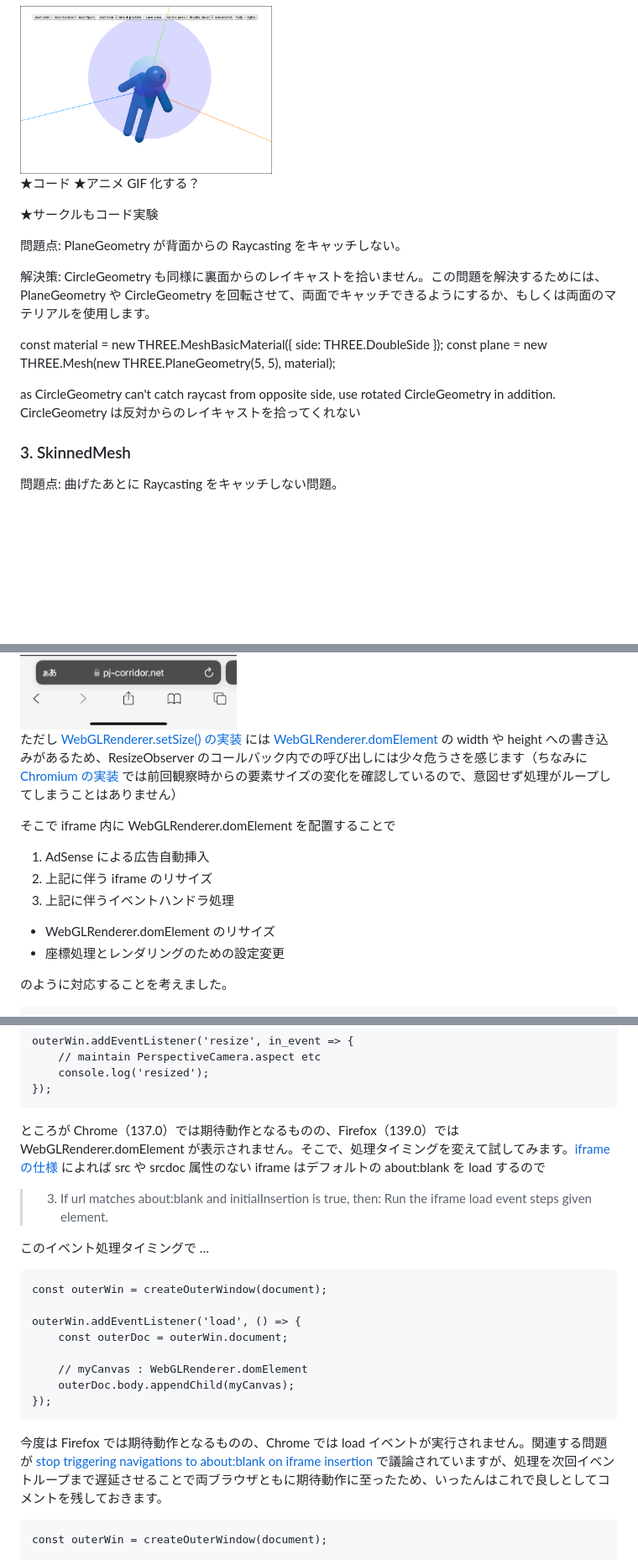
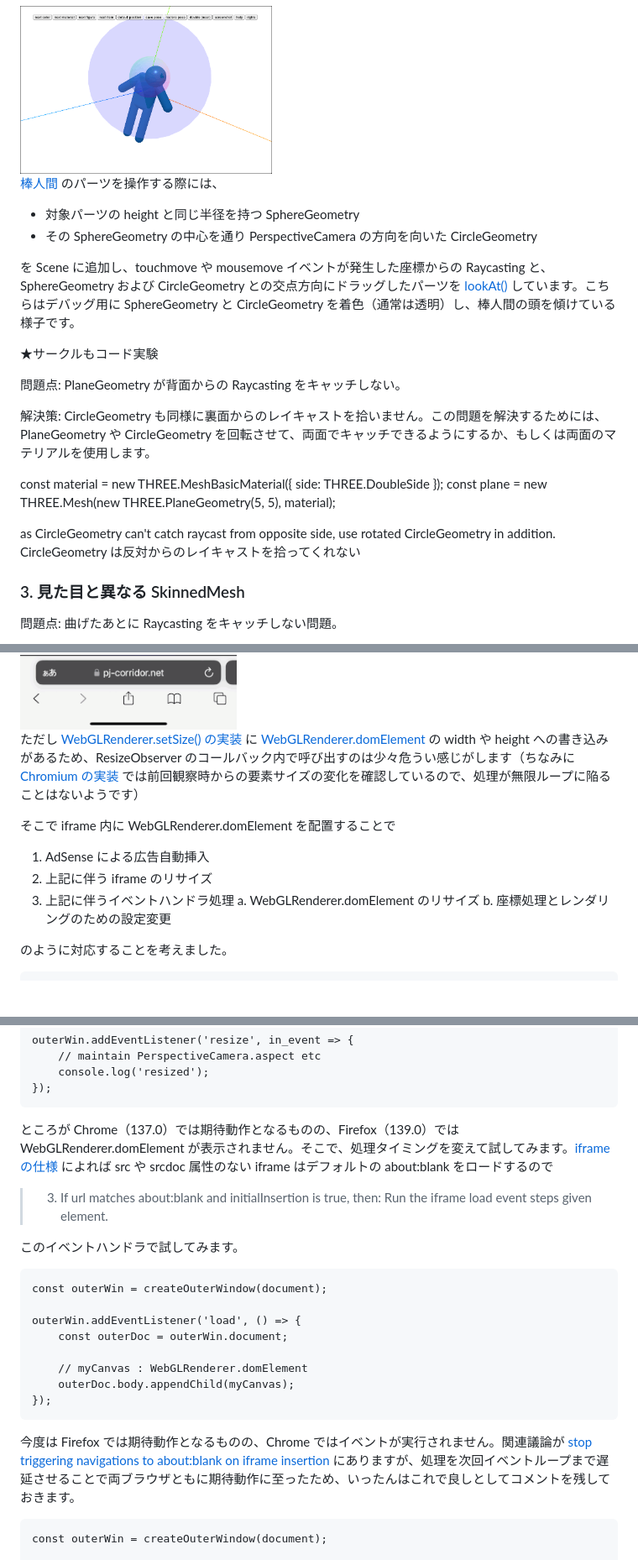
Before and after one commit to nakayama-kazuki/202x, a Markdown page: threejs/readme.md, 3 parts joined by grey strips. Shown at 84% size. GitHub-like rendering; blank space fills up the shorter version.

````diff
--- a/threejs/readme.md
+++ b/threejs/readme.md
@@ -145,13 +153,12 @@ const intersects = raycaster.intersectObjects(children);
 
 <img  width='300' src='https://raw.githubusercontent.com/nakayama-kazuki/202x/main/threejs/img/PlaneGeometry.png' />
 
-★コード
-★アニメ GIF 化する？
+<a href='https://pj-corridor.net/stick-figure/stick-figure.html'>棒人間</a> のパーツを操作する際には、
 
+- 対象パーツの height と同じ半径を持つ SphereGeometry
+- その SphereGeometry の中心を通り PerspectiveCamera の方向を向いた CircleGeometry
 
-
-
-
+を Scene に追加し、touchmove や mousemove イベントが発生した座標からの Raycasting と、SphereGeometry および CircleGeometry との交点方向にドラッグしたパーツを <a href='https://threejs.org/docs/#api/en/core/Object3D.lookAt'>lookAt()</a> しています。こちらはデバッグ用に SphereGeometry と CircleGeometry を着色（通常は透明）し、棒人間の頭を傾けている様子です。
 
 
 ★サークルもコード実験
@@ -168,7 +175,7 @@ as CircleGeometry can't catch raycast from opposite side,
 use rotated CircleGeometry in addition.
 CircleGeometry は反対からのレイキャストを拾ってくれない
 
-### 3. SkinnedMesh
+### 3. 見た目と異なる SkinnedMesh
 
 問題点: 曲げたあとに Raycasting をキャッチしない問題。
 
@@ -198,15 +205,15 @@ Three.js アプリは初期化時とウインドウのリサイズ時、適切
 
 <img src='https://raw.githubusercontent.com/nakayama-kazuki/202x/main/threejs/img/adsense.gif' />
 
-ただし <a href='https://github.com/mrdoob/three.js/blob/master/src/renderers/WebGLRenderer.js'>WebGLRenderer.setSize() の実装</a> には <a href='https://threejs.org/docs/#api/en/renderers/WebGLRenderer.domElement'>WebGLRenderer.domElement</a> の width や height への書き込みがあるため、ResizeObserver のコールバック内での呼び出しには少々危うさを感じます（ちなみに <a href='https://source.chromium.org/chromium/chromium/src/+/main:third_party/blink/renderer/core/resize_observer/resize_observer.cc'>Chromium の実装</a> では前回観察時からの要素サイズの変化を確認しているので、意図せず処理がループしてしまうことはありません）
+ただし <a href='https://github.com/mrdoob/three.js/blob/master/src/renderers/WebGLRenderer.js'>WebGLRenderer.setSize() の実装</a> に <a href='https://threejs.org/docs/#api/en/renderers/WebGLRenderer.domElement'>WebGLRenderer.domElement</a> の width や height への書き込みがあるため、ResizeObserver のコールバック内で呼び出すのは少々危うい感じがします（ちなみに <a href='https://source.chromium.org/chromium/chromium/src/+/main:third_party/blink/renderer/core/resize_observer/resize_observer.cc'>Chromium の実装</a> では前回観察時からの要素サイズの変化を確認しているので、処理が無限ループに陥ることはないようです）
 
 そこで iframe 内に WebGLRenderer.domElement を配置することで
 
 1. AdSense による広告自動挿入
 2. 上記に伴う iframe のリサイズ
 3. 上記に伴うイベントハンドラ処理
- - WebGLRenderer.domElement のリサイズ
- - 座標処理とレンダリングのための設定変更
+	a. WebGLRenderer.domElement のリサイズ
+	b. 座標処理とレンダリングのための設定変更
 
 のように対応することを考えました。
 
@@ -234,11 +241,11 @@ outerWin.addEventListener('resize', in_event => {
 });
 ```
 
-ところが Chrome（137.0）では期待動作となるものの、Firefox（139.0）では WebGLRenderer.domElement が表示されません。そこで、処理タイミングを変えて試してみます。<a href='https://html.spec.whatwg.org/#the-iframe-element'>iframe の仕様</a> によれば src や srcdoc 属性のない iframe はデフォルトの about:blank を load するので
+ところが Chrome（137.0）では期待動作となるものの、Firefox（139.0）では WebGLRenderer.domElement が表示されません。そこで、処理タイミングを変えて試してみます。<a href='https://html.spec.whatwg.org/#the-iframe-element'>iframe の仕様</a> によれば src や srcdoc 属性のない iframe はデフォルトの about:blank をロードするので
 
 > 3. If url matches about:blank and initialInsertion is true, then: Run the iframe load event steps given element.
 
-このイベント処理タイミングで …
+このイベントハンドラで試してみます。
 
 ```
 const outerWin = createOuterWindow(document);
@@ -251,7 +258,7 @@ outerWin.addEventListener('load', () => {
 });
 ```
 
-今度は Firefox では期待動作となるものの、Chrome では load イベントが実行されません。関連する問題が <a href='https://github.com/whatwg/html/issues/6863'>stop triggering navigations to about:blank on iframe insertion</a> で議論されていますが、処理を次回イベントループまで遅延させることで両ブラウザともに期待動作に至ったため、いったんはこれで良しとしてコメントを残しておきます。
+今度は Firefox では期待動作となるものの、Chrome ではイベントが実行されません。関連議論が <a href='https://github.com/whatwg/html/issues/6863'>stop triggering navigations to about:blank on iframe insertion</a> にありますが、処理を次回イベントループまで遅延させることで両ブラウザともに期待動作に至ったため、いったんはこれで良しとしてコメントを残しておきます。
 
 ```
 const outerWin = createOuterWindow(document);
````
Also changed, not shown: other parts of threejs/readme.md (+26 -18 lines), threejs/img/AxesHelper.png, threejs/img/CircleGeometry.gif (added).
